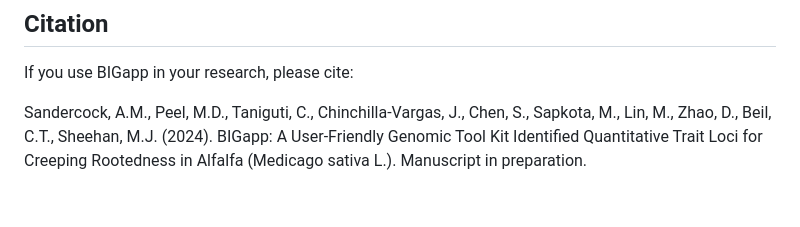
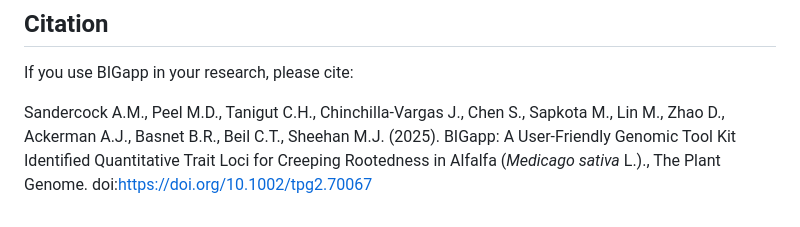
Before and after one commit to Breeding-Insight/BIGapp, a Markdown page: README.md, the part around the change. GitHub-like rendering.

```diff
--- a/README.md
+++ b/README.md
@@ -139,4 +139,4 @@ BIGapp development is supported by [Breeding Insight](https://www.breedinginsigh
 
 If you use BIGapp in your research, please cite:
 
-Sandercock, A.M., Peel, M.D., Taniguti, C., Chinchilla-Vargas, J., Chen, S., Sapkota, M., Lin, M., Zhao, D., Beil, C.T., Sheehan, M.J. (2024). BIGapp: A User-Friendly Genomic Tool Kit Identified Quantitative Trait Loci for Creeping Rootedness in Alfalfa (Medicago sativa L.). Manuscript in preparation.
+Sandercock A.M., Peel M.D., Tanigut C.H., Chinchilla-Vargas J., Chen S., Sapkota M., Lin M., Zhao D., Ackerman A.J., Basnet B.R., Beil C.T., Sheehan M.J. (2025). BIGapp: A User-Friendly Genomic Tool Kit Identified Quantitative Trait Loci for Creeping Rootedness in Alfalfa (_Medicago sativa_ L.)., The Plant Genome. doi:https://doi.org/10.1002/tpg2.70067
```
